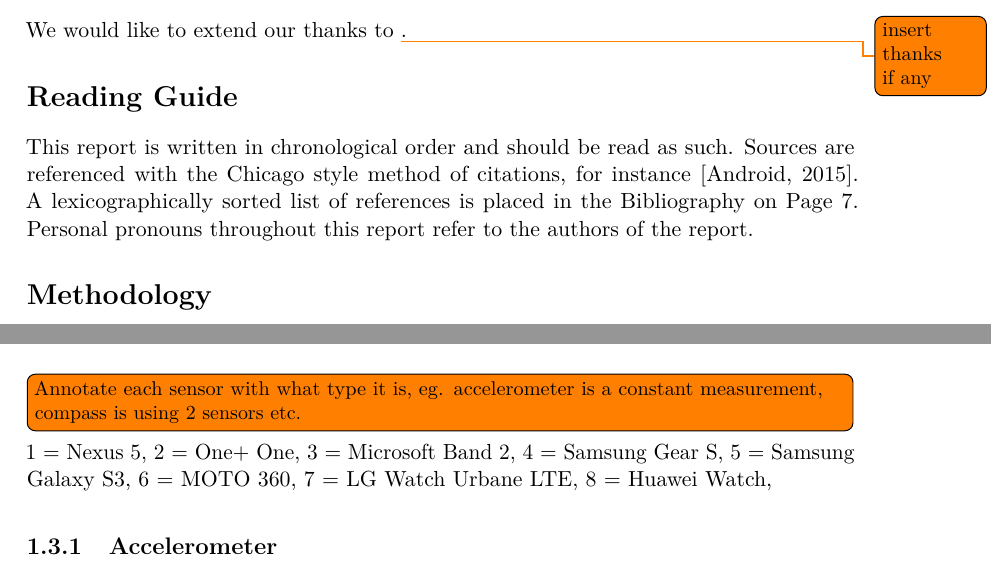
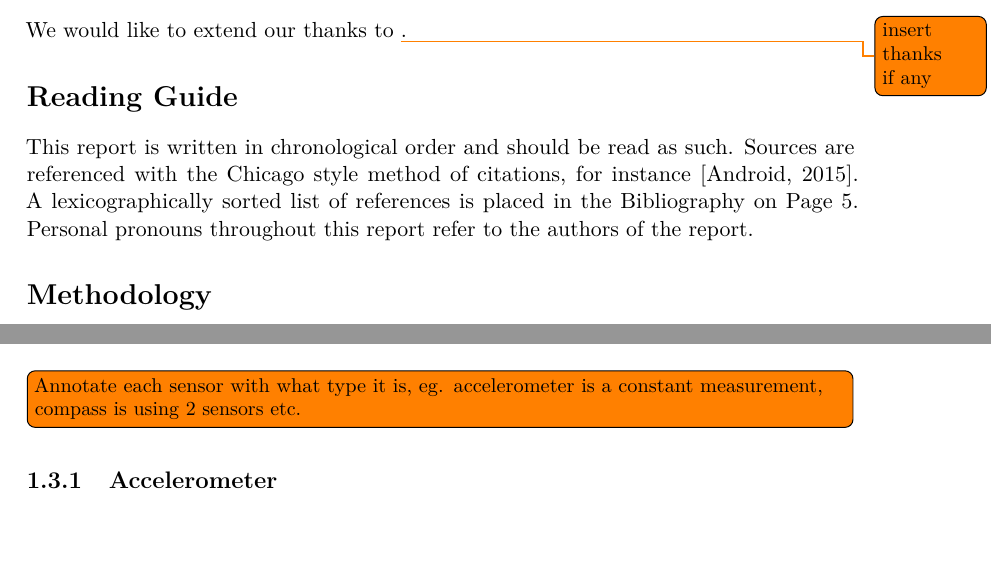
Before and after one commit to Shaderex/SW8-Report, a LaTeX thesis (super_main.tex, which reads content/unsorted/sensor_data_availability.tex): two parts of pages 5 and 9 of 17 before the commit and two parts of pages 5 and 9 of 15 after it, joined at a grey line, cut so that both start at the same text, the shorter picture padded with empty space. Compiled offline with pdfLaTeX.

Commit message:
Remove device IDs

```diff
--- a/content/unsorted/sensor_data_availability.tex
+++ b/content/unsorted/sensor_data_availability.tex
@@ -3,14 +3,6 @@
 \section{Sensor Data Availability}
 \label{sec:sensor_data_availability}
 \todo[inline]{Annotate each sensor with what type it is, eg. accelerometer is a constant measurement, compass is using 2 sensors etc.}
-1 = Nexus 5,
-2 = One+ One,
-3 = Microsoft Band 2,
-4 = Samsung Gear S,
-5 = Samsung Galaxy S3,
-6 = MOTO 360,
-7 = LG Watch Urbane LTE,
-8 = Huawei Watch,
 
 \input{content/unsorted/table}
 
```
